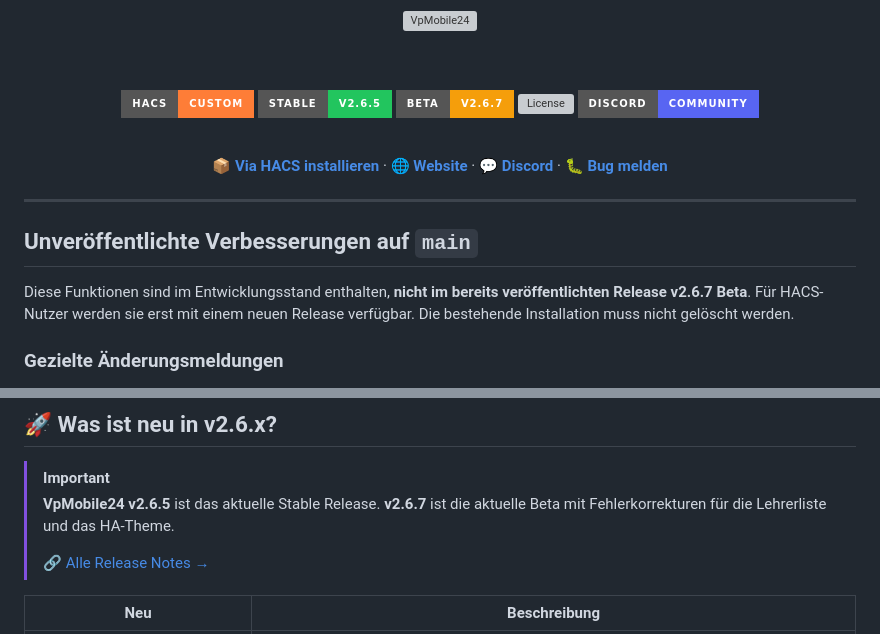
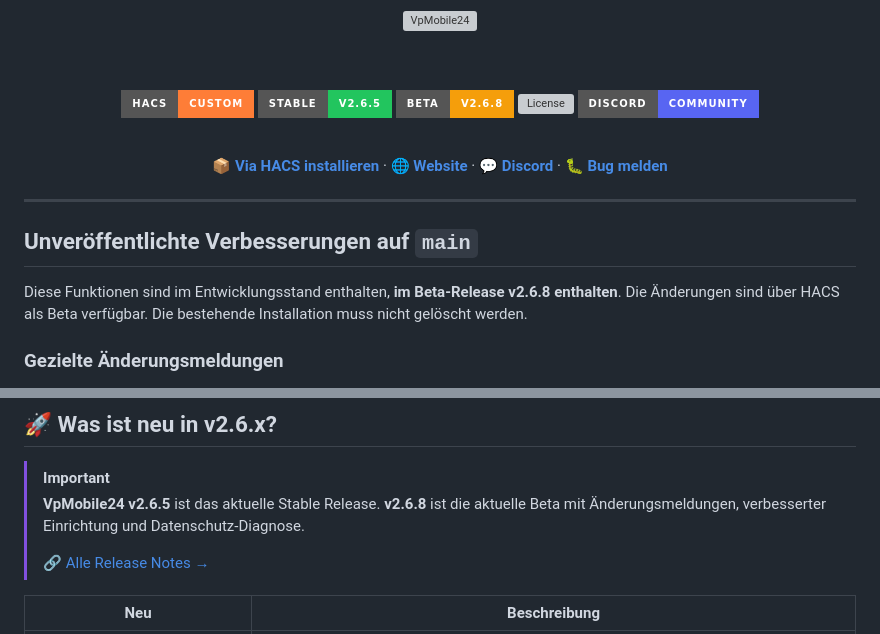
Before and after one commit to Maximilian-Andrew-Kluge/VpMobile24, a Markdown page: README.md, 2 parts joined by grey strips. GitHub-like rendering; badges without logos; grey boxes are pictures that could not be loaded.

Commit message:
Prepare v2.6.8 beta release

```diff
--- a/README.md
+++ b/README.md
@@ -8,7 +8,7 @@
 
 [![HACS](https://img.shields.io/badge/HACS-Custom-orange.svg?style=for-the-badge)](https://github.com/hacs/integration)
 [![Version](https://img.shields.io/badge/Stable-v2.6.5-22c55e?style=for-the-badge)](https://github.com/Maximilian-Andrew-Kluge/VpMobile24/releases/latest)
-[![Beta](https://img.shields.io/badge/Beta-v2.6.7-f59e0b?style=for-the-badge)](https://github.com/Maximilian-Andrew-Kluge/VpMobile24/releases)
+[![Beta](https://img.shields.io/badge/Beta-v2.6.8-f59e0b?style=for-the-badge)](https://github.com/Maximilian-Andrew-Kluge/VpMobile24/releases)
 [![License](https://img.shields.io/github/license/Maximilian-Andrew-Kluge/VpMobile24?style=for-the-badge\&color=22c55e)](LICENSE)
 [![Discord](https://img.shields.io/badge/Discord-Community-5865F2?style=for-the-badge\&logo=discord\&logoColor=white)](https://discord.gg/57uvCeRw43)
 
@@ -28,7 +28,7 @@
 
 ## Unveröffentlichte Verbesserungen auf `main`
 
-Diese Funktionen sind im Entwicklungsstand enthalten, **nicht im bereits veröffentlichten Release v2.6.7 Beta**. Für HACS-Nutzer werden sie erst mit einem neuen Release verfügbar. Die bestehende Installation muss nicht gelöscht werden.
+Diese Funktionen sind im Entwicklungsstand enthalten, **im Beta-Release v2.6.8 enthalten**. Die Änderungen sind über HACS als Beta verfügbar. Die bestehende Installation muss nicht gelöscht werden.
 
 ### Gezielte Änderungsmeldungen
 
@@ -59,7 +59,7 @@ Automatische Regressionstests prüfen Fehlerfälle und Änderungsvergleiche. Ein
 ## 🚀 Was ist neu in v2.6.x?
 
 > [!IMPORTANT]
-> **VpMobile24 v2.6.5** ist das aktuelle Stable Release. **v2.6.7** ist die aktuelle Beta mit Fehlerkorrekturen für die Lehrerliste und das HA-Theme.
+> **VpMobile24 v2.6.5** ist das aktuelle Stable Release. **v2.6.8** ist die aktuelle Beta mit Änderungsmeldungen, verbesserter Einrichtung und Datenschutz-Diagnose.
 >
 > 🔗 [Alle Release Notes →](https://github.com/Maximilian-Andrew-Kluge/VpMobile24/releases)
 
```
